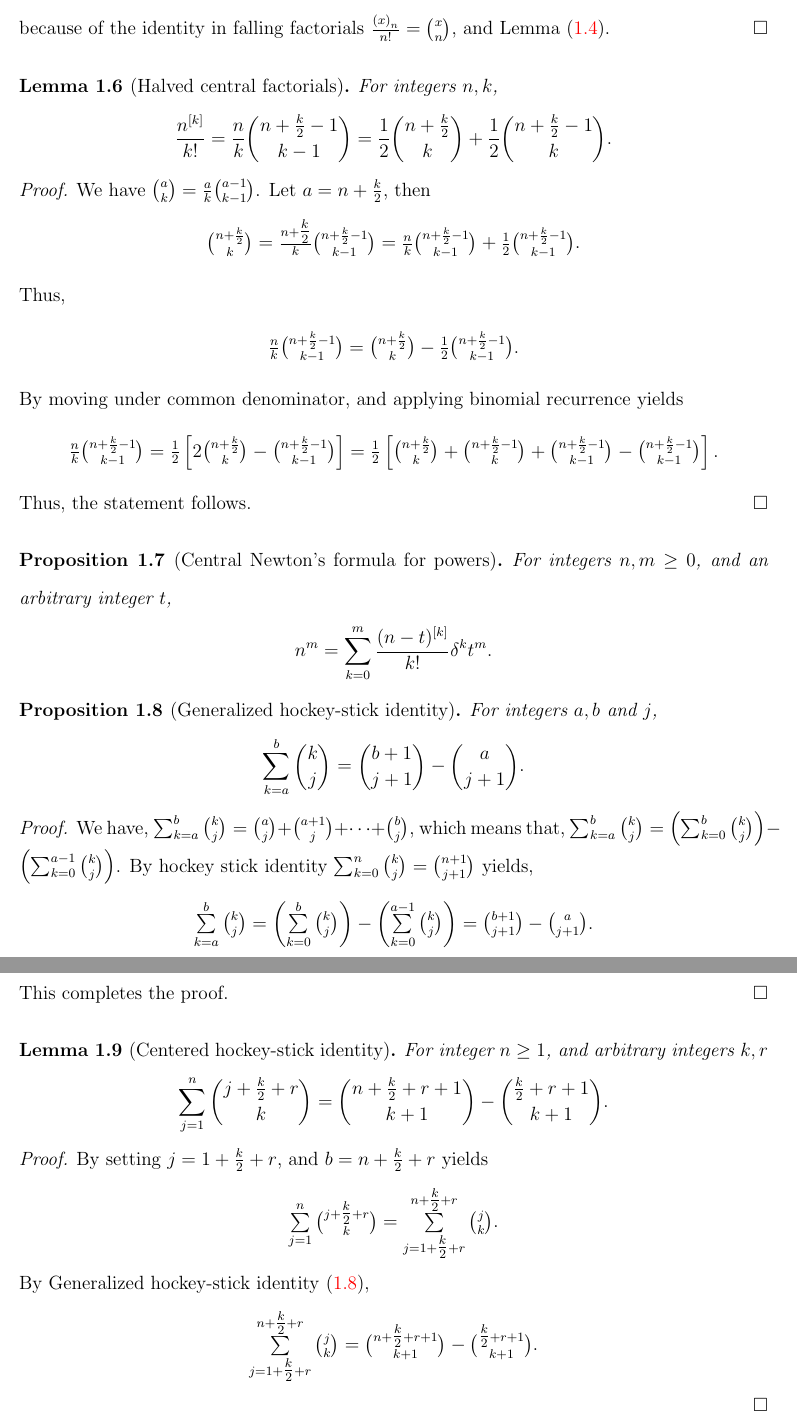
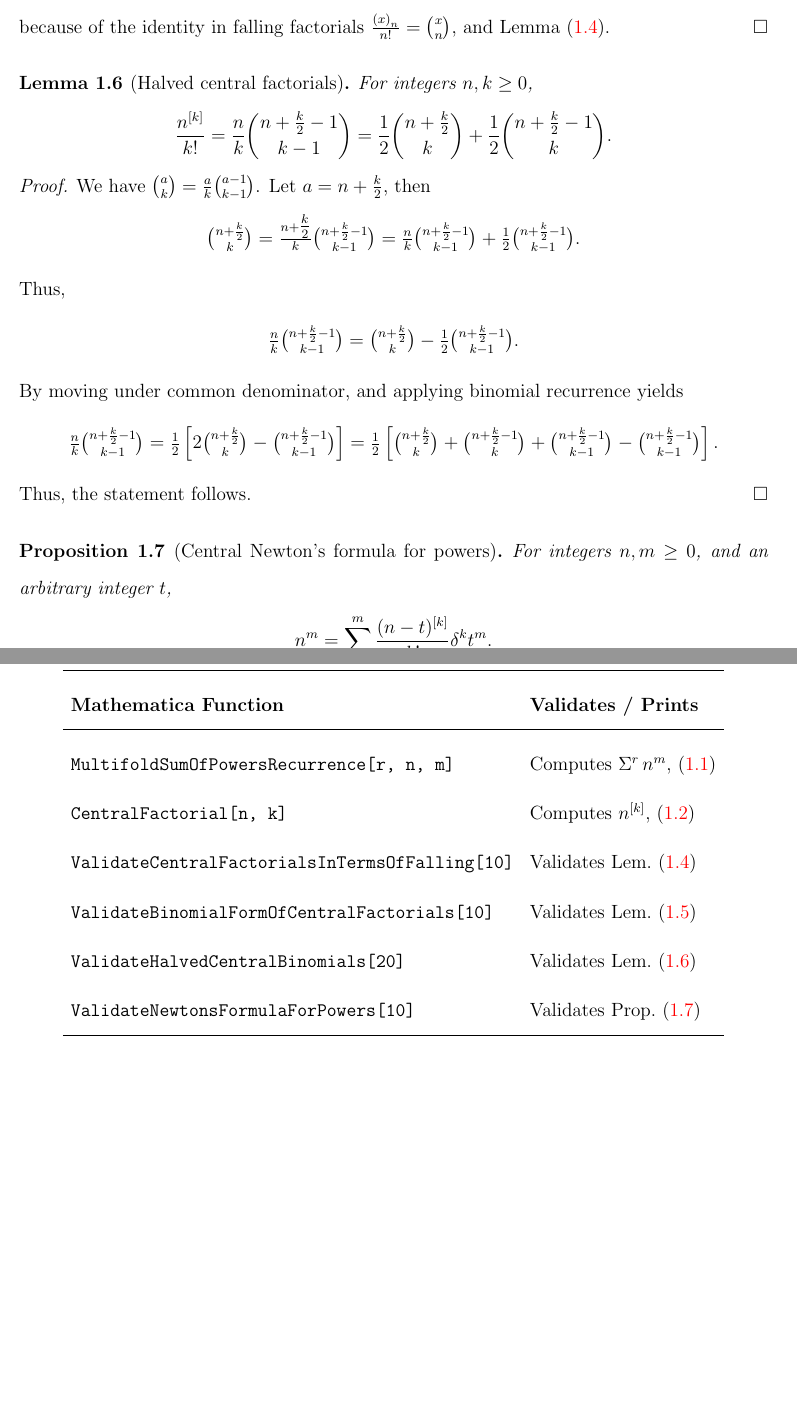
Before and after one commit to kolosovpetro/SumsOfPowersACompleteFrameworkForClosedForms, a LaTeX paper (src/ANovelFormulaForSumsOfPowersUsingCentralFactorials.tex, which reads src/sections/mathematica_programs.tex, src/sections/preliminaries.tex): two parts of pages 2 and 3 of 3, joined at a grey line, cut so that both start at the same text, the shorter picture padded with empty space. Compiled offline with pdfLaTeX.

Commit message:
mathematica programs

```diff
--- /dev/null
+++ b/src/sections/mathematica_programs.tex
@@ -0,0 +1,67 @@
+% Use the \textit{Mathematica} package~\cite{GitHubSourceCode}
+% to validate the results
+\begin{center}
+  \renewcommand{\arraystretch}{1.3}
+  \begin{tabular}{ll}
+    \toprule
+    \textbf{Mathematica Function} & \textbf{Validates / Prints}  \\
+    \midrule
+    \texttt{MultifoldSumOfPowersRecurrence[r, n, m]}
+    & Computes $\KnuthRFoldSum{r}{n}{m}$,~\eqref{def:multifold-sums-of-powers-recurrence} \\
+    \texttt{CentralFactorial[n, k]}
+    & Computes $\centralFactorial{n}{k}$,~\eqref{def:central-factorials} \\
+    \texttt{ValidateCentralFactorialsInTermsOfFalling[10]}
+    & Validates Lem.~\eqref{lem:central-factorials-in-terms-of-falling} \\
+    \texttt{ValidateBinomialFormOfCentralFactorials[10]}
+    & Validates Lem.~\eqref{lem:binomial-form-of-central-factorials} \\
+    \texttt{ValidateHalvedCentralBinomials[20]}
+    & Validates Lem.~\eqref{lem:halved-central-factorials} \\
+    % \texttt{ValidateNewtonsFormulaForPowersInZero[20]}
+    % & Validates Prop.~\eqref{prop:newtons-formula-for-powers-in-zero} \\
+    % \texttt{ValidateOrdinarySumsOfOddPowersInCentralDifferences[20]}
+    % & Validates Prop.~\eqref{prop:ordinary-sums-of-odd-powers-in-central-differences} \\
+    % \texttt{ValidateMultifoldSumsOfOddPowersInCentralDifferences[5]}
+    % & Validates Thm.~\eqref{theorem:multifold-sums-of-odd-powers-in-central-differences} \\
+    \texttt{ValidateNewtonsFormulaForPowers[10]}
+    & Validates Prop.~\eqref{prop:newtons-formula-for-powers} \\
+    % \texttt{ValidatePowersInCentralBinomialForm[10]}
+    % & Validates Prop.~\eqref{prop:powers-in-central-binomial-form} \\
+    % \texttt{ValidateCenteredOrdinarySumsOfPowers[10]}
+    % & Validates Cor.~\eqref{cor:centered-ordinary-sums-of-powers} \\
+    % \texttt{ValidateBinomialDecomposition[5]}
+    % & Validates Prop.~\eqref{prop:binomial-decomposition} \\
+    % \texttt{ValidateCentralBinomialDecomposition[5]}
+    % & Validates Cor.~\eqref{cor:central-binomial-decomposition} \\
+    % \texttt{ValidateCenteredDecompositionOfPowerSums[10]}
+    % & Validates Prop.~\eqref{prop:centered-decomposition-of-power-sums} \\
+    % \texttt{ValidateCenteredHockeyStickIdentity[10]}
+    % & Validates Prop.~\eqref{prop:centered-hockey-stick-identity} \\
+    % \texttt{ValidateCenteredHockeyStickIdentity[10]}
+    % & Validates Prop.~\eqref{prop:centered-hockey-stick-identity} \\
+    % \texttt{ValidateClosedFormOfCenteredSumsOfPowers[10]}
+    % & Validates Thm.~\eqref{theorem:closed-form-of-centered-sums-of-powers} \\
+    % \texttt{ValidateSimplifiedCenteredSumsOfPowers[10]}
+    % & Validates Prop.~\eqref{prop:simplified-centered-sums-of-powers} \\
+    % \texttt{ValidateDoubleCenteredSumsOfPowers[10]}
+    % & Validates Prop.~\eqref{prop:double-centered-sums-of-powers} \\
+    \bottomrule
+  \end{tabular}
+\end{center}
+
+% \begin{center}
+%   \renewcommand{\arraystretch}{1.3}
+%   \begin{tabular}{ll}
+%     \toprule
+%     \textbf{Mathematica Function} & \textbf{Validates / Prints}  \\
+%     \midrule
+%     \texttt{ValidateMultifoldCenteredSumsOfPowers[5]}
+%     & Validates Theorem~\eqref{theorem:multifold-centered-sums-of-powers} \\
+%     \texttt{ValidateMultifoldSumOfZeroPowers[10]}
+%     & Validates Proposition~\eqref{prop:multifold-sum-of-zero-powers} \\
+%     \texttt{ValidateBinomialMultifoldCenteredSumsOfPowers[5]}
+%     & Validates Proposition~\eqref{prop:binomial-form-of-multifold-centered-sums-of-powers} \\
+%     \texttt{ValidateNegatedBinomialCenteredSumOfPowers[5]}
+%     & Validates Proposition~\eqref{prop:negated-binomial-centered-sums-of-powers} \\
+%     \bottomrule
+%   \end{tabular}
+% \end{center}
--- a/src/sections/preliminaries.tex
+++ b/src/sections/preliminaries.tex
@@ -76,7 +77,8 @@
   \end{proof}
 \end{lemma}
 \begin{lemma}[Halved central factorials]
-  For integers $n,k$,
+  \label{lem:halved-central-factorials}
+  For integers $n,k\geq 0$,
   \begin{align*}
     \frac{\centralFactorial{n}{k}}{k!}
     = \frac{n}{k} \binom{n+\frac{k}{2}-1}{k-1}
@@ -115,43 +117,44 @@
     n^m = \sum_{k=0}^{m} \frac{\centralFactorial{(n-t)}{k}}{k!} \delta^{k} t^m.
   \end{align*}
 \end{proposition}
-\begin{proposition}[Generalized hockey-stick identity]
-  \label{prop:generalized-hockey-stick-identity}
-  For integers $a,b$ and $j$,
-  \begin{align*}
-    \sum_{k=a}^{b} \binom{k}{j} = \binom{b+1}{j+1} - \binom{a}{j+1}.
-  \end{align*}
-  \begin{proof}
-    We have,
-    $\sum_{k=a}^{b} \binom{k}{j} = \binom{a}{j} + \binom{a+1}{j} + \cdots + \binom{b}{j}$,
-    which means that,
-    $\sum_{k=a}^{b} \binom{k}{j} =
-    \left( \sum_{k=0}^{b} \binom{k}{j} \right) - \left( \sum_{k=0}^{a-1} \binom{k}{j} \right)$.
-    By hockey stick identity $\sum_{k=0}^{n} \binom{k}{j} = \binom{n+1}{j+1}$ yields,
-    \begin{align*}
-      \tsum_{k=a}^{b} \tbinom{k}{j}
-      = \left( \tsum_{k=0}^{b} \tbinom{k}{j} \right) - \left( \tsum_{k=0}^{a-1} \tbinom{k}{j} \right)
-      = \tbinom{b+1}{j+1} - \tbinom{a}{j+1}.
-    \end{align*}
-    This completes the proof.
-  \end{proof}
-\end{proposition}
-\begin{lemma}[Centered hockey-stick identity]
-  For integer $n\geq1$, and arbitrary integers $k,r$
-  \begin{align*}
-    \sum_{j=1}^{n} \binom{j + \frac{k}{2} +r}{k}
-    = \binom{n + \frac{k}{2} + r +1}{k+1} - \binom{\frac{k}{2} + r +1}{k+1}.
-  \end{align*}
-  \begin{proof}
-    By setting $j=1 + \tfrac{k}{2} +r$, and $b=n+ \tfrac{k}{2} +r$ yields
-    \begin{align*}
-      \tsum_{j=1}^{n} \tbinom{j + \tfrac{k}{2} +r}{k} =
-      \tsum_{j=1 + \tfrac{k}{2} +r}^{n+ \tfrac{k}{2} +r} \tbinom{j}{k}.
-    \end{align*}
-    By Generalized hockey-stick identity~\eqref{prop:generalized-hockey-stick-identity},
-    \begin{align*}
-      \tsum_{j=1 + \tfrac{k}{2} +r}^{n+ \tfrac{k}{2} +r} \tbinom{j}{k}
-      = \tbinom{n + \tfrac{k}{2} + r +1}{k+1} - \tbinom{\tfrac{k}{2} + r +1}{k+1}.
-    \end{align*}
-  \end{proof}
-\end{lemma}
+% \begin{proposition}[Generalized hockey-stick identity]
+%   \label{prop:generalized-hockey-stick-identity}
+%   For integers $a,b$ and $j$,
+%   \begin{align*}
+%     \sum_{k=a}^{b} \binom{k}{j} = \binom{b+1}{j+1} - \binom{a}{j+1}.
+%   \end{align*}
+%   \begin{proof}
+%     We have,
+%     $\sum_{k=a}^{b} \binom{k}{j} = \binom{a}{j} + \binom{a+1}{j} + \cdots + \binom{b}{j}$,
+%     which means that,
+%     $\sum_{k=a}^{b} \binom{k}{j} =
+%     \left( \sum_{k=0}^{b} \binom{k}{j} \right) - \left( \sum_{k=0}^{a-1} \binom{k}{j} \right)$.
+%     By hockey stick identity $\sum_{k=0}^{n} \binom{k}{j} = \binom{n+1}{j+1}$ yields,
+%     \begin{align*}
+%       \tsum_{k=a}^{b} \tbinom{k}{j}
+%       = \left( \tsum_{k=0}^{b} \tbinom{k}{j} \right) - \left( \tsum_{k=0}^{a-1} \tbinom{k}{j} \right)
+%       = \tbinom{b+1}{j+1} - \tbinom{a}{j+1}.
+%     \end{align*}
+%     This completes the proof.
+%   \end{proof}
+% \end{proposition}
+% \begin{lemma}[Centered hockey-stick identity]
+%   For integers $n\geq1$, and arbitrary integers $k,r$
+%   \begin{align*}
+%     \sum_{j=1}^{n} \binom{j + \frac{k}{2} +r}{k}
+%     = \binom{n + \frac{k}{2} + r +1}{k+1} - \binom{\frac{k}{2} + r +1}{k+1}.
+%   \end{align*}
+%   \begin{proof}
+%     By setting $j=1 + \tfrac{k}{2} +r$, and $b=n+ \tfrac{k}{2} +r$ yields
+%     \begin{align*}
+%       \tsum_{j=1}^{n} \tbinom{j + \tfrac{k}{2} +r}{k} =
+%       \tsum_{j=1 + \tfrac{k}{2} +r}^{n+ \tfrac{k}{2} +r} \tbinom{j}{k}.
+%     \end{align*}
+%     By Generalized hockey-stick identity~\eqref{prop:generalized-hockey-stick-identity},
+%     \begin{align*}
+%       \tsum_{j=1 + \tfrac{k}{2} +r}^{n+ \tfrac{k}{2} +r} \tbinom{j}{k}
+%       = \tbinom{n + \tfrac{k}{2} + r +1}{k+1} - \tbinom{\tfrac{k}{2} + r +1}{k+1}.
+%     \end{align*}
+%     Thus, the claim follows.
+%   \end{proof}
+% \end{lemma}
```
Also changed, not shown: src/ANovelFormulaForSumsOfPowersUsingCentralFactorials.tex (+5 -0 lines), out/ANovelFormulaForSumsOfPowersUsingCentralFactorials.pdf, src/sections/preliminaries.tex (1 more changed lines), 2 other files.
